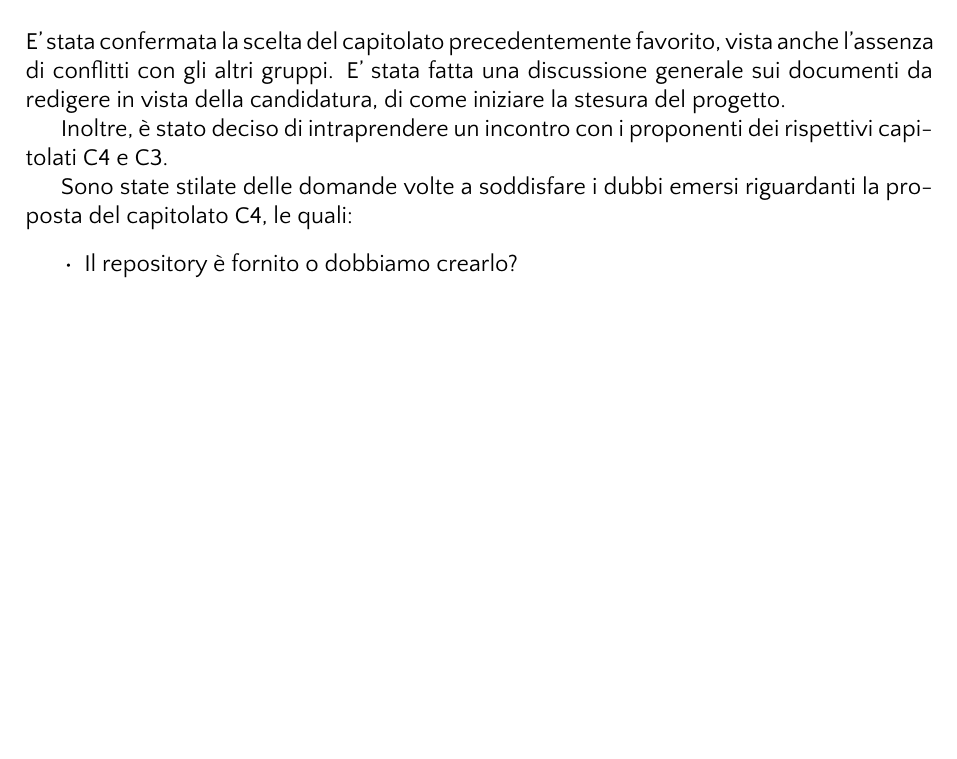
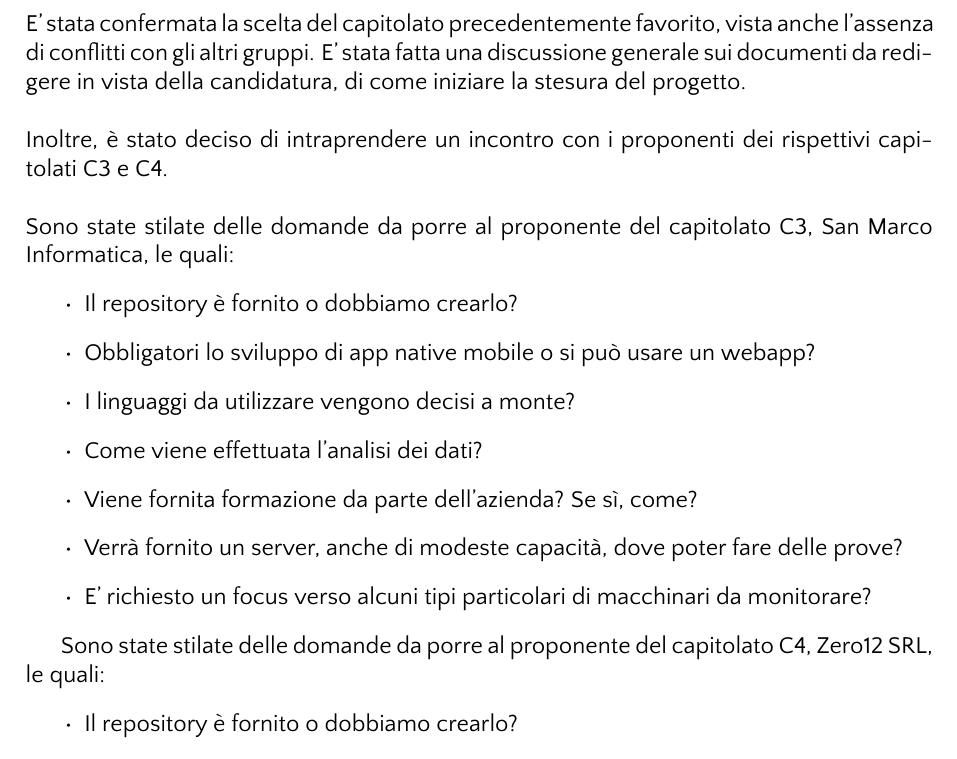
Before and after one commit to Bug-s-Bunny-Team/docs, a LaTeX document (src/vi_20220309.tex): part of page 2 of 2, cut so that both start at the same text, the shorter picture padded with empty space. The pictures show the PDF file src/vi_20220309.pdf that the author committed with the source.

Commit message:
verbale 3

```diff
--- a/src/vi_20220309.tex
+++ b/src/vi_20220309.tex
@@ -20,10 +20,22 @@
     \section{Resoconto}
     E' stata confermata la scelta del capitolato precedentemente favorito, vista anche l’assenza di conflitti con gli altri gruppi.
     E' stata fatta una discussione generale sui documenti da redigere in vista della candidatura, di come iniziare la stesura del progetto.
+    \\\\
+    Inoltre, è stato deciso di intraprendere un incontro con i proponenti dei rispettivi capitolati C3 e C4.
+    \\\\
+    Sono state stilate delle domande da porre al proponente del capitolato C3, San Marco Informatica, le quali:
+    \begin{itemize}
+        \item  Il repository è fornito o dobbiamo crearlo?
+        \item  Obbligatori lo sviluppo di app native mobile o si può usare un webapp?
+        \item  I linguaggi da utilizzare vengono decisi a monte?
+        \item  Come viene effettuata l'analisi dei dati?
+        \item  Viene fornita formazione da parte dell'azienda? Se sì, come?
+        \item  Verrà fornito un server, anche di modeste capacità, dove poter fare delle prove?
+        \item  E' richiesto un focus verso alcuni tipi particolari di macchinari da monitorare?
+    \end{itemize}
 
-    Inoltre, è stato deciso di intraprendere un incontro con i proponenti dei rispettivi capitolati C4 e C3.
 
-    Sono state stilate delle domande volte a soddisfare i dubbi emersi riguardanti la proposta del capitolato C4, le quali:
+    Sono state stilate delle domande da porre al proponente del capitolato C4, Zero12 SRL, le quali:
     \begin{itemize}
         \item  Il repository è fornito o dobbiamo crearlo?
         \item  Obbligatori lo sviluppo di app native mobile o si può usare un webapp?
```
Also changed, not shown: src/vi_20220309.pdf, src/vi_20220309.tex (2 more changed lines).
